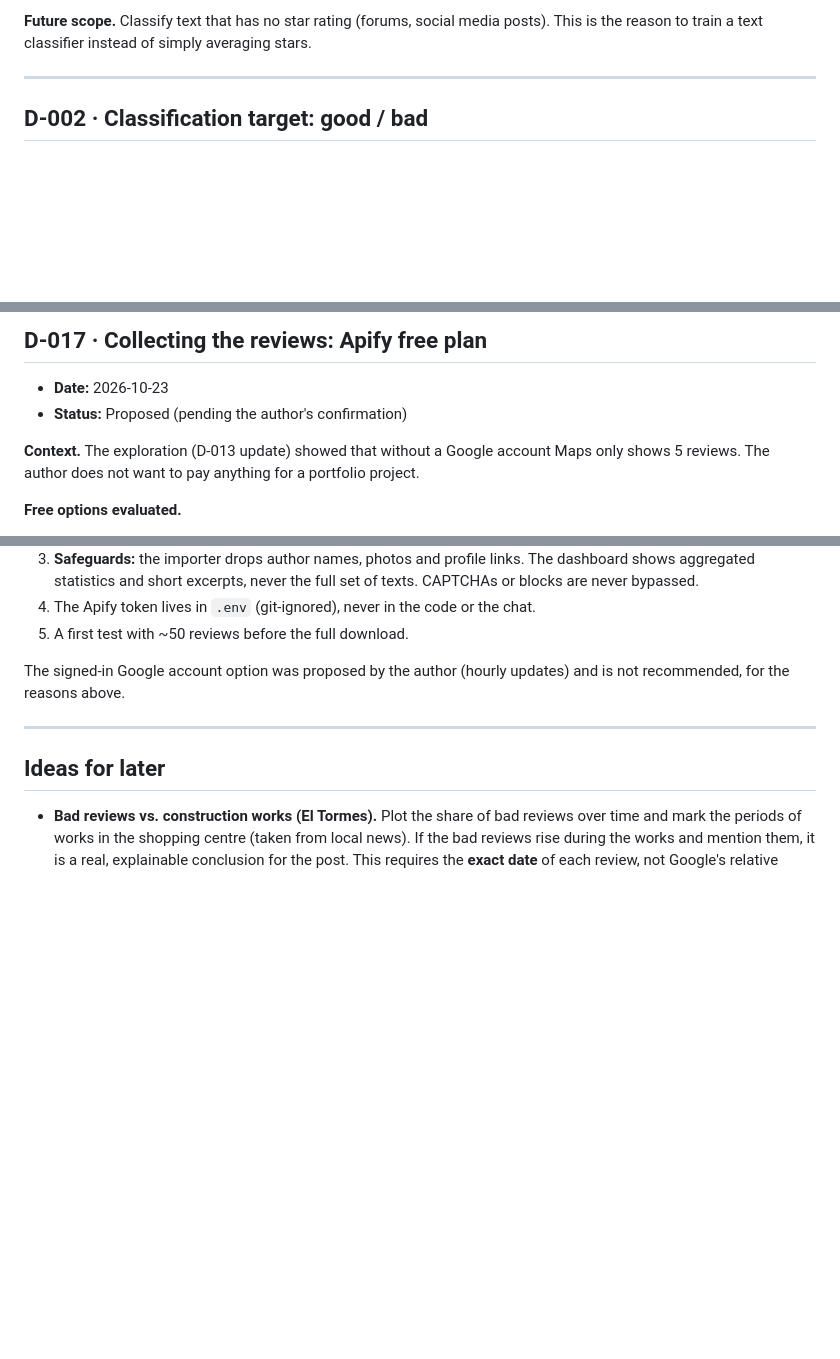
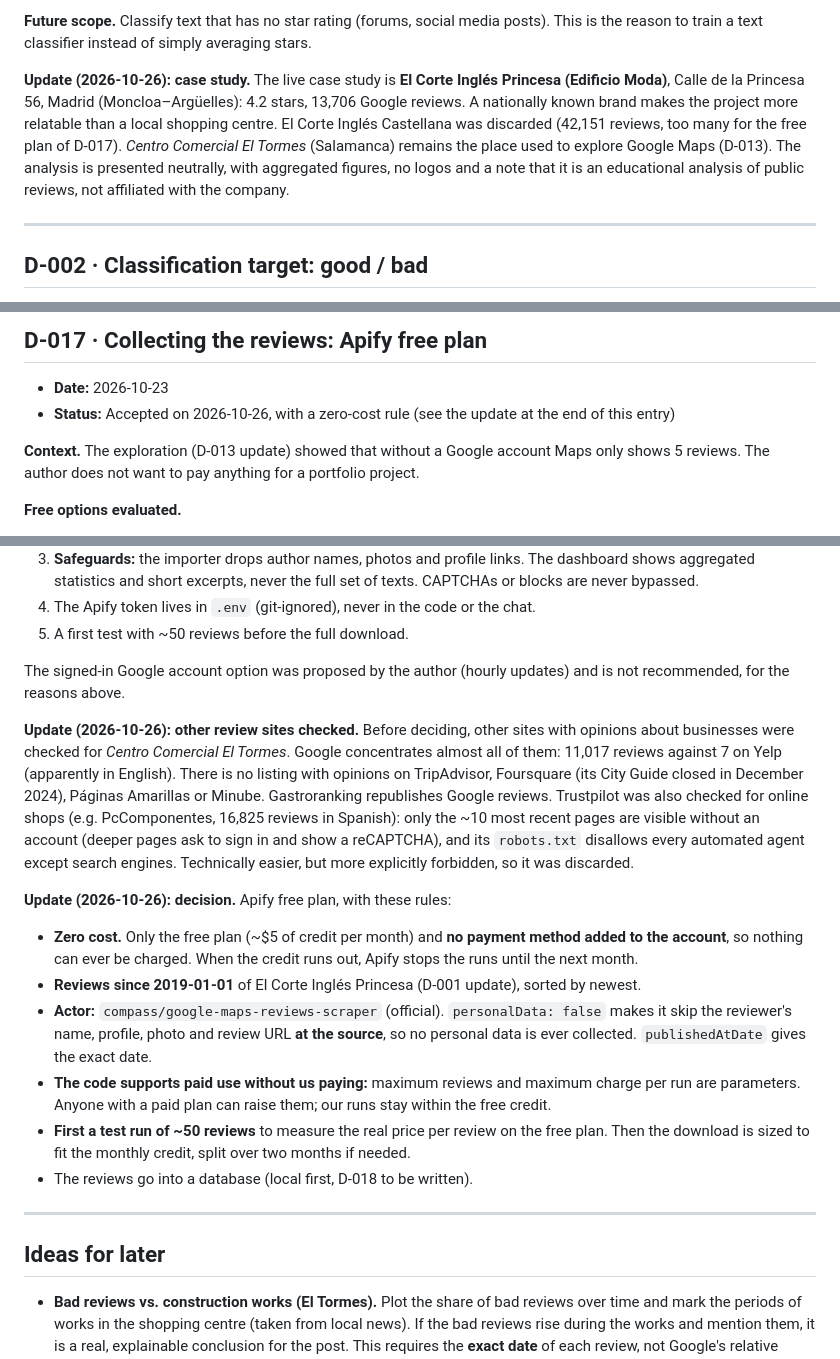
Before and after one commit to miguelbdiez/impacto, a Markdown page: docs/decision-log.md, 3 parts joined by grey strips. Drawn GitHub-style; blank space fills up the shorter version.

Commit message:
Choose El Corte Inglés Princesa as case study and Apify's free plan for its reviews
- D-001 update: case study El Corte Inglés Princesa (Madrid, 13,706 Google reviews);
  Castellana discarded (42,151 reviews, too many for the free plan)
- D-017 accepted with a zero-cost rule: free plan without payment method, reviews
  since 2019, official actor with personalData off
- D-017: other review sites checked (Yelp, TripAdvisor, Foursquare, directories,
  Trustpilot) and why none of them is a better source

```diff
--- a/docs/decision-log.md
+++ b/docs/decision-log.md
@@ -22,6 +22,13 @@ Those reviews are used only to demonstrate the system, **not to train** the mode
 
 **Future scope.** Classify text that has no star rating (forums, social media posts). This is the reason to train a
 text classifier instead of simply averaging stars.
+
+**Update (2026-10-26): case study.** The live case study is **El Corte Inglés Princesa (Edificio Moda)**, Calle de
+la Princesa 56, Madrid (Moncloa–Argüelles): 4.2 stars, 13,706 Google reviews. A nationally known brand makes the
+project more relatable than a local shopping centre. El Corte Inglés Castellana was discarded (42,151 reviews, too
+many for the free plan of D-017). *Centro Comercial El Tormes* (Salamanca) remains the place used to explore Google
+Maps (D-013). The analysis is presented neutrally, with aggregated figures, no logos and a note that it is an
+educational analysis of public reviews, not affiliated with the company.
 
 ---
 
@@ -581,7 +588,7 @@ AGPL as well.
 ## D-017 · Collecting the reviews: Apify free plan
 
 - **Date:** 2026-10-23
-- **Status:** Proposed (pending the author's confirmation)
+- **Status:** Accepted on 2026-10-26, with a zero-cost rule (see the update at the end of this entry)
 
 **Context.** The exploration (D-013 update) showed that without a Google account Maps only shows 5 reviews. The
 author does not want to pay anything for a portfolio project.
@@ -620,6 +627,27 @@ author does not want to pay anything for a portfolio project.
 The signed-in Google account option was proposed by the author (hourly updates) and is not recommended, for the
 reasons above.
 
+**Update (2026-10-26): other review sites checked.** Before deciding, other sites with opinions about businesses
+were checked for *Centro Comercial El Tormes*. Google concentrates almost all of them: 11,017 reviews against 7 on
+Yelp (apparently in English). There is no listing with opinions on TripAdvisor, Foursquare (its City Guide closed in
+December 2024), Páginas Amarillas or Minube. Gastroranking republishes Google reviews. Trustpilot was also checked
+for online shops (e.g. PcComponentes, 16,825 reviews in Spanish): only the ~10 most recent pages are visible without
+an account (deeper pages ask to sign in and show a reCAPTCHA), and its `robots.txt` disallows every automated agent
+except search engines. Technically easier, but more explicitly forbidden, so it was discarded.
+
+**Update (2026-10-26): decision.** Apify free plan, with these rules:
+- **Zero cost.** Only the free plan (~$5 of credit per month) and **no payment method added to the account**, so
+  nothing can ever be charged. When the credit runs out, Apify stops the runs until the next month.
+- **Reviews since 2019-01-01** of El Corte Inglés Princesa (D-001 update), sorted by newest.
+- **Actor:** `compass/google-maps-reviews-scraper` (official). `personalData: false` makes it skip the reviewer's
+  name, profile, photo and review URL **at the source**, so no personal data is ever collected. `publishedAtDate`
+  gives the exact date.
+- **The code supports paid use without us paying:** maximum reviews and maximum charge per run are parameters.
+  Anyone with a paid plan can raise them; our runs stay within the free credit.
+- **First a test run of ~50 reviews** to measure the real price per review on the free plan. Then the download is
+  sized to fit the monthly credit, split over two months if needed.
+- The reviews go into a database (local first, D-018 to be written).
+
 ---
 
 ## Ideas for later
```
